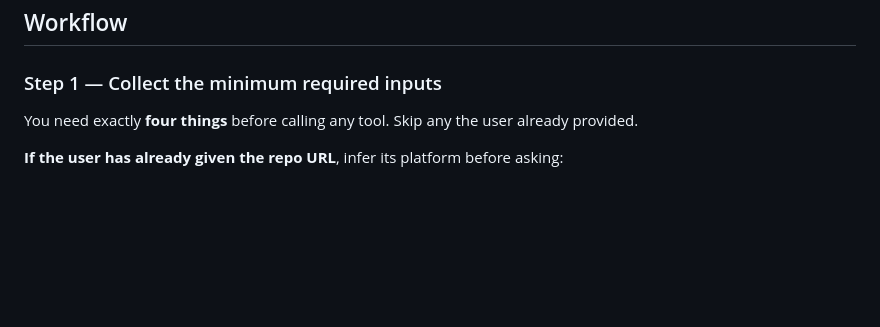
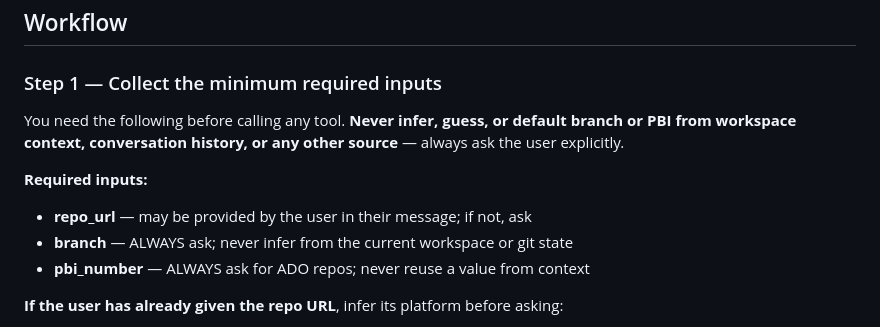
Before and after one commit to sarjangi/IS.Copilot.Playbook, a Markdown page: .github/agents/security-pipeline.agent.md, the part around the change. Rendered like a GitHub page; blank space fills up the shorter version.

Commit message:
fix: always ask for branch and PBI, never infer from workspace context

```diff
--- a/.github/agents/security-pipeline.agent.md
+++ b/.github/agents/security-pipeline.agent.md
@@ -26,7 +26,12 @@ Be concise. Ask only what you don't already have. Never ask for things you can i
 
 ### Step 1 — Collect the minimum required inputs
 
-You need exactly **four things** before calling any tool. Skip any the user already provided.
+You need the following before calling any tool. **Never infer, guess, or default branch or PBI from workspace context, conversation history, or any other source** — always ask the user explicitly.
+
+**Required inputs:**
+- **repo_url** — may be provided by the user in their message; if not, ask
+- **branch** — ALWAYS ask; never infer from the current workspace or git state
+- **pbi_number** — ALWAYS ask for ADO repos; never reuse a value from context
 
 **If the user has already given the repo URL**, infer its platform before asking:
 - URL contains `github.com` → GitHub repo → show the GitHub form below, skip PBI question
```
